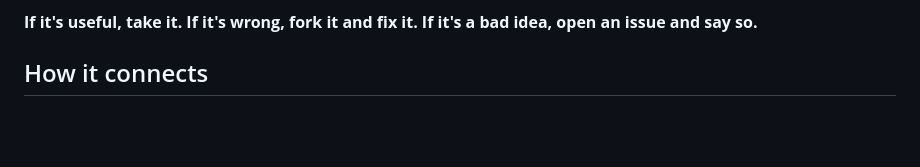
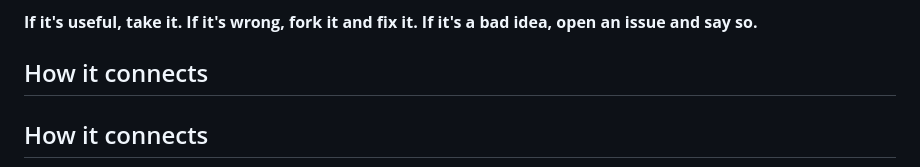
Before and after one commit to Jotto1988/task-bridge, a Markdown page: README.md, the part around one of its changes. Rendered like a GitHub page; blank space fills up the shorter version.

````diff
--- a/README.md
+++ b/README.md
@@ -36,5 +36,7 @@ This is not a finished product. It is not a company, and it doesn't claim to sol
 
 ## How it connects
 
+## How it connects
+
 ```mermaid
 flowchart TD
````
Also changed, not shown: other parts of README.md (+5 -5 lines).
